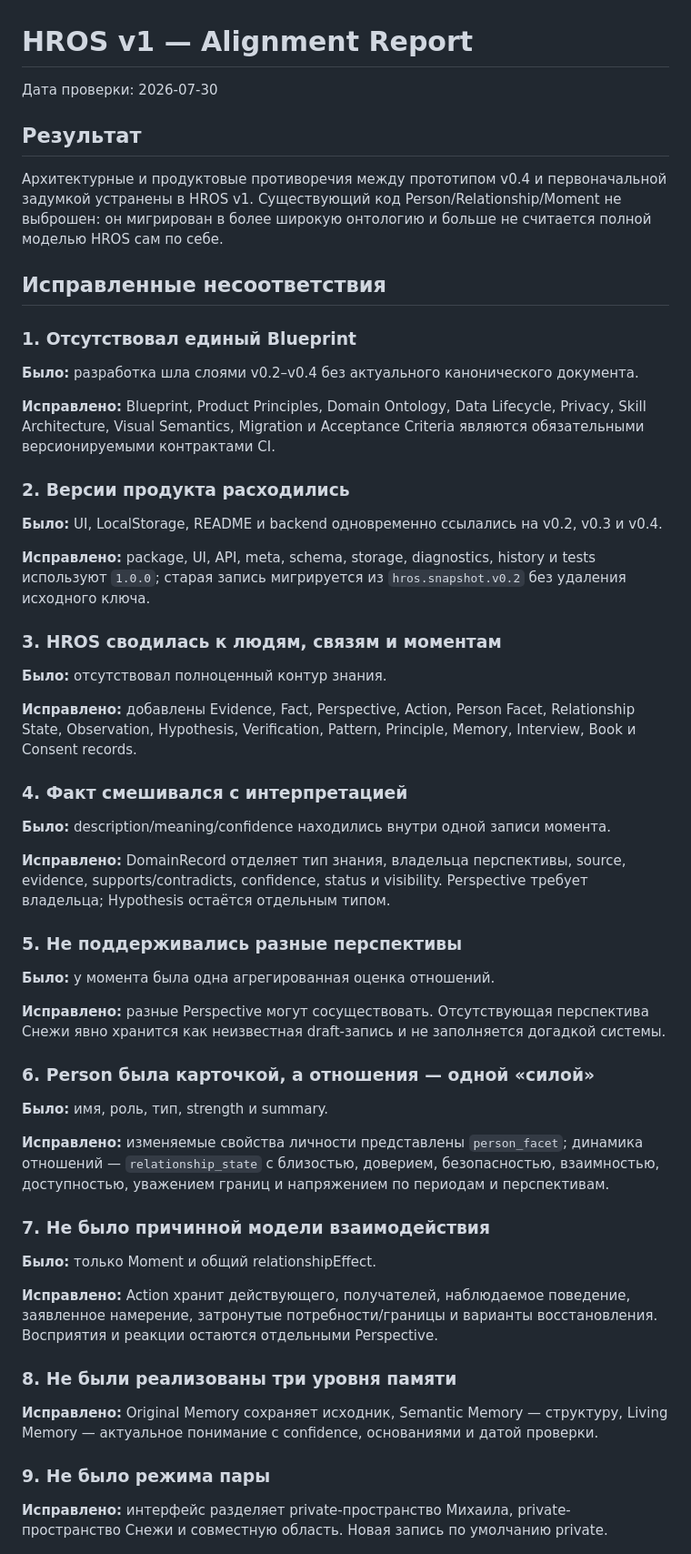
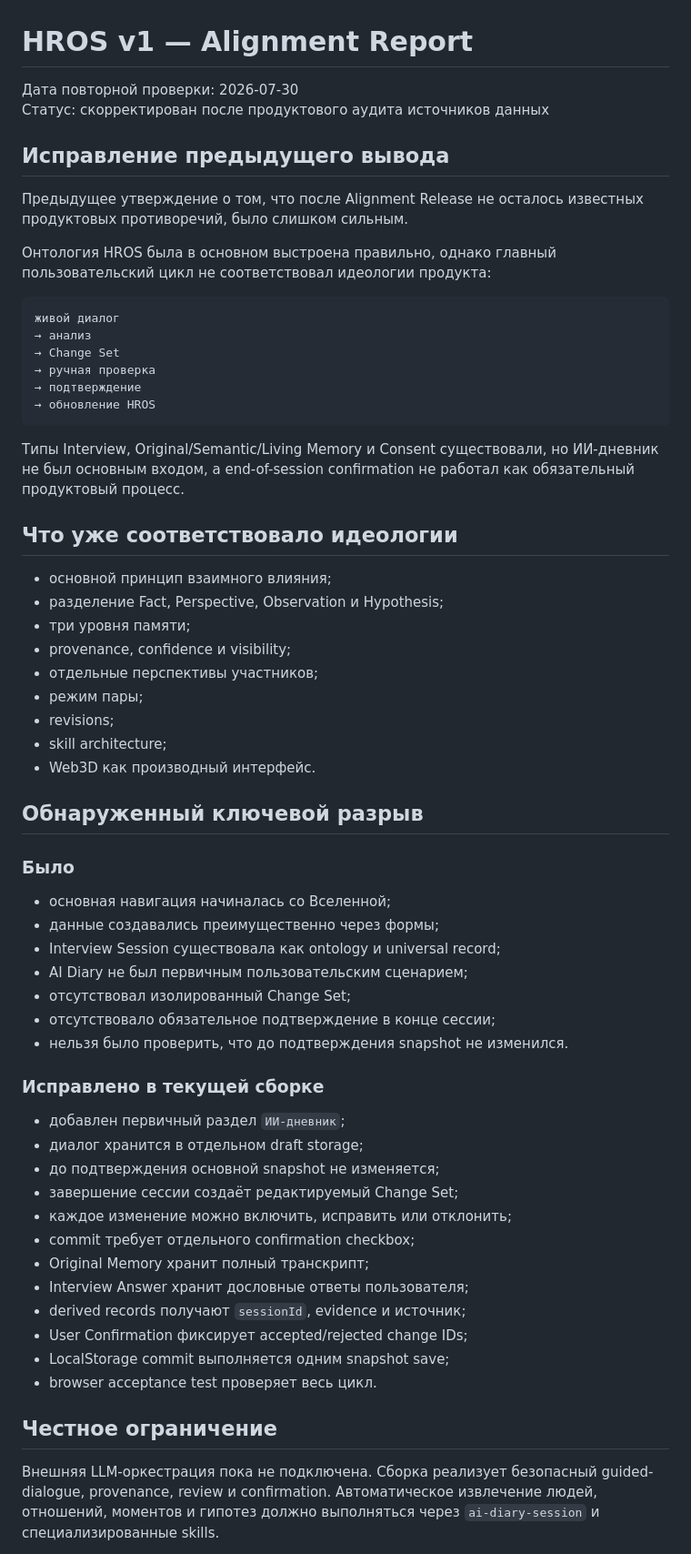
Before and after one commit to Kontrakevich/HROS-Web3D, a Markdown page: docs/HROS_ALIGNMENT_REPORT_v1.md, the part around one of its changes. Shown at 91% size. Rendered like a GitHub page.

Commit message:
Correct HROS alignment audit around AI diary workflow

````diff
--- a/docs/HROS_ALIGNMENT_REPORT_v1.md
+++ b/docs/HROS_ALIGNMENT_REPORT_v1.md
@@ -1,60 +1,65 @@
 # HROS v1 — Alignment Report
 
-Дата проверки: 2026-07-30
+Дата повторной проверки: 2026-07-30
+Статус: скорректирован после продуктового аудита источников данных
 
-## Результат
+## Исправление предыдущего вывода
 
-Архитектурные и продуктовые противоречия между прототипом v0.4 и первоначальной задумкой устранены в HROS v1. Существующий код Person/Relationship/Moment не выброшен: он мигрирован в более широкую онтологию и больше не считается полной моделью HROS сам по себе.
+Предыдущее утверждение о том, что после Alignment Release не осталось известных продуктовых противоречий, было слишком сильным.
 
-## Исправленные несоответствия
+Онтология HROS была в основном выстроена правильно, однако главный пользовательский цикл не соответствовал идеологии продукта:
 
-### 1. Отсутствовал единый Blueprint
+```text
+живой диалог
+→ анализ
+→ Change Set
+→ ручная проверка
+→ подтверждение
+→ обновление HROS
+```
 
-**Было:** разработка шла слоями v0.2–v0.4 без актуального канонического документа.
+Типы Interview, Original/Semantic/Living Memory и Consent существовали, но ИИ-дневник не был основным входом, а end-of-session confirmation не работал как обязательный продуктовый процесс.
 
-**Исправлено:** Blueprint, Product Principles, Domain Ontology, Data Lifecycle, Privacy, Skill Architecture, Visual Semantics, Migration и Acceptance Criteria являются обязательными версионируемыми контрактами CI.
+## Что уже соответствовало идеологии
 
-### 2. Версии продукта расходились
+- основной принцип взаимного влияния;
+- разделение Fact, Perspective, Observation и Hypothesis;
+- три уровня памяти;
+- provenance, confidence и visibility;
+- отдельные перспективы участников;
+- режим пары;
+- revisions;
+- skill architecture;
+- Web3D как производный интерфейс.
 
-**Было:** UI, LocalStorage, README и backend одновременно ссылались на v0.2, v0.3 и v0.4.
+## Обнаруженный ключевой разрыв
 
-**Исправлено:** package, UI, API, meta, schema, storage, diagnostics, history и tests используют `1.0.0`; старая запись мигрируется из `hros.snapshot.v0.2` без удаления исходного ключа.
+### Было
 
-### 3. HROS сводилась к людям, связям и моментам
+- основная навигация начиналась со Вселенной;
+- данные создавались преимущественно через формы;
+- Interview Session существовала как ontology и universal record;
+- AI Diary не был первичным пользовательским сценарием;
+- отсутствовал изолированный Change Set;
+- отсутствовало обязательное подтверждение в конце сессии;
+- нельзя было проверить, что до подтверждения snapshot не изменился.
 
-**Было:** отсутствовал полноценный контур знания.
+### Исправлено в текущей сборке
 
-**Исправлено:** добавлены Evidence, Fact, Perspective, Action, Person Facet, Relationship State, Observation, Hypothesis, Verification, Pattern, Principle, Memory, Interview, Book и Consent records.
+- добавлен первичный раздел `ИИ-дневник`;
+- диалог хранится в отдельном draft storage;
+- до подтверждения основной snapshot не изменяется;
+- завершение сессии создаёт редактируемый Change Set;
+- каждое изменение можно включить, исправить или отклонить;
+- commit требует отдельного confirmation checkbox;
+- Original Memory хранит полный транскрипт;
+- Interview Answer хранит дословные ответы пользователя;
+- derived records получают `sessionId`, evidence и источник;
+- User Confirmation фиксирует accepted/rejected change IDs;
+- LocalStorage commit выполняется одним snapshot save;
+- browser acceptance test проверяет весь цикл.
 
-### 4. Факт смешивался с интерпретацией
+## Честное ограничение
 
-**Было:** description/meaning/confidence находились внутри одной записи момента.
+Внешняя LLM-оркестрация пока не подключена. Сборка реализует безопасный guided-dialogue, provenance, review и confirmation. Автоматическое извлечение людей, отношений, моментов и гипотез должно выполняться через `ai-diary-session` и специализированные skills.
 
-**Исправлено:** DomainRecord отделяет тип знания, владельца перспективы, source, evidence, supports/contradicts, confidence, status и visibility. Perspective требует владельца; Hypothesis остаётся отдельным типом.
-
-### 5. Не поддерживались разные перспективы
-
-**Было:** у момента была одна агрегированная оценка отношений.
-
-**Исправлено:** разные Perspective могут сосуществовать. Отсутствующая перспектива Снежи явно хранится как неизвестная draft-запись и не заполняется догадкой системы.
-
-### 6. Person была карточкой, а отношения — одной «силой»
-
-**Было:** имя, роль, тип, strength и summary.
-
-**Исправлено:** изменяемые свойства личности представлены `person_facet`; динамика отношений — `relationship_state` с близостью, доверием, безопасностью, взаимностью, доступностью, уважением границ и напряжением по периодам и перспективам.
-
-### 7. Не было причинной модели взаимодействия
-
-**Было:** только Moment и общий relationshipEffect.
-
-**Исправлено:** Action хранит действующего, получателей, наблюдаемое поведение, заявленное намерение, затронутые потребности/границы и варианты восстановления. Восприятия и реакции остаются отдельными Perspective.
-
-### 8. Не были реализованы три уровня памяти
-
-**Исправлено:** Original Memory сохраняет исходник, Semantic Memory — структуру, Living Memory — актуальное понимание с confidence, основаниями и датой проверки.
-
-### 9. Не было режима пары
-
-**Исправлено:** интерфейс разделяет private-пространство Михаила, private-пространство Снежи и совместную область. Новая запись по умолчанию private.
-
````
Also changed, not shown: other parts of docs/HROS_ALIGNMENT_REPORT_v1.md (+13 -33 lines).
